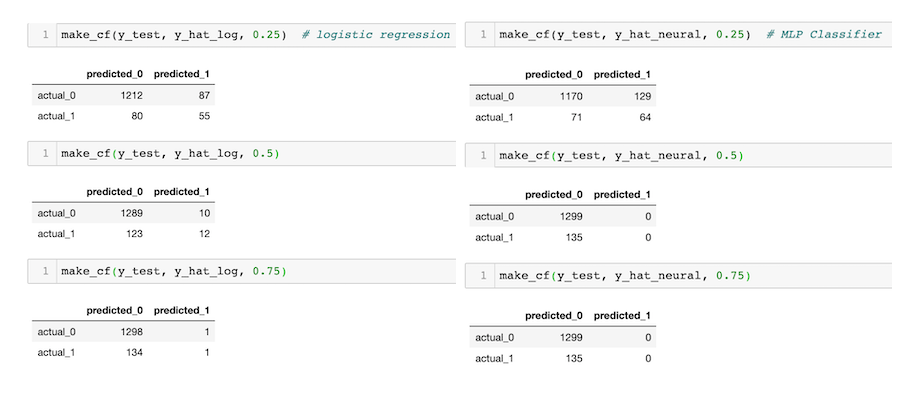
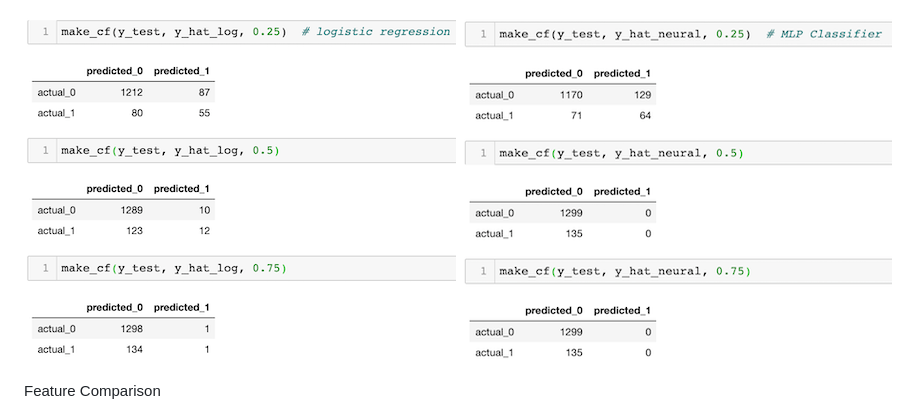
Before and after one commit to jlroland/heart-health, a Markdown page: README.md, the part around the change. Rendered like a GitHub page; pictures changed too: img/mlp_cf.png.

Commit message:
Fix image layout issue

```diff
--- a/README.md
+++ b/README.md
@@ -44,6 +44,6 @@ After all data cleaning and feature engineering was completed, the following mod
 ![Confusion matrices at different thresholds for logistic regression](img/log_cf.png) ![Confusion matrices at different thresholds for MLP Classifier](img/mlp_cf.png)
 
 
-
+Feature Comparison
 
 ![Feature comparison between logistic and RF](img/feature_importance.png)
```
